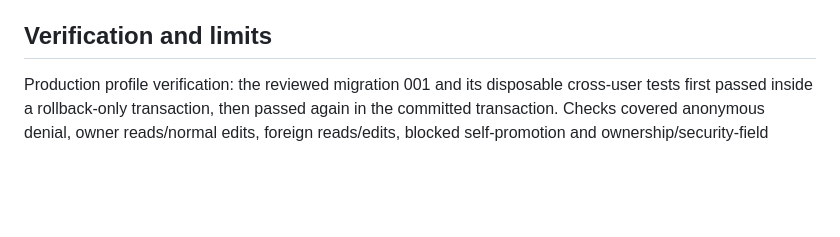
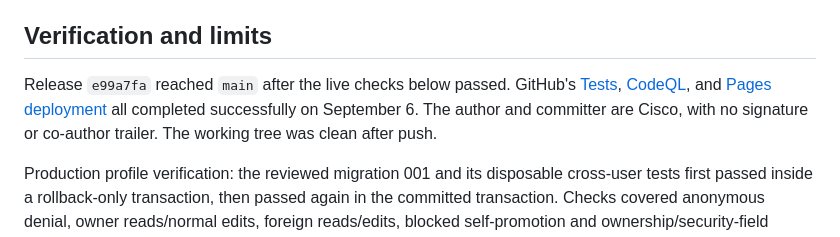
Before and after one commit to Code-With-Cisco/LifeDashboard, a Markdown page: REVIEW.md, the part around the change. Drawn GitHub-style; blank space fills up the shorter version.

```diff
--- a/REVIEW.md
+++ b/REVIEW.md
@@ -76,6 +76,8 @@ GitHub's repository sidebar still displayed Claude during review despite that cl
 
 ## Verification and limits
 
+Release `e99a7fa` reached `main` after the live checks below passed. GitHub's [Tests](https://github.com/Code-With-Cisco/LifeDashboard/actions/runs/34032149370), [CodeQL](https://github.com/Code-With-Cisco/LifeDashboard/actions/runs/34032149383), and [Pages deployment](https://github.com/Code-With-Cisco/LifeDashboard/actions/runs/34032149337) all completed successfully on September 6. The author and committer are Cisco, with no signature or co-author trailer. The working tree was clean after push.
+
 Production profile verification: the reviewed migration 001 and its disposable cross-user tests first passed inside a rollback-only transaction, then passed again in the committed transaction. Checks covered anonymous denial, owner reads/normal edits, foreign reads/edits, blocked self-promotion and ownership/security-field changes, legitimate administrator access, and blocked self-reenable by a disabled user. An in-database fingerprint comparison verified that every existing profile row was unchanged; all fixture accounts were rolled back. No personal row values or fingerprints were exported.
 
 A subsequent read-only check confirmed three profile policies, enabled RLS and authorization trigger, only SELECT/INSERT/UPDATE privileges for authenticated callers, no anonymous profile privileges or role-RPC execution, a fixed empty function search path, and zero test accounts. An independent zero-row profile Data API request returned HTTP 401 / PostgreSQL 42501. The authorization baseline is stored privately outside the repository; it is not a full personal-data backup.
```
Also changed, not shown: README.md (+3 -3 lines).
